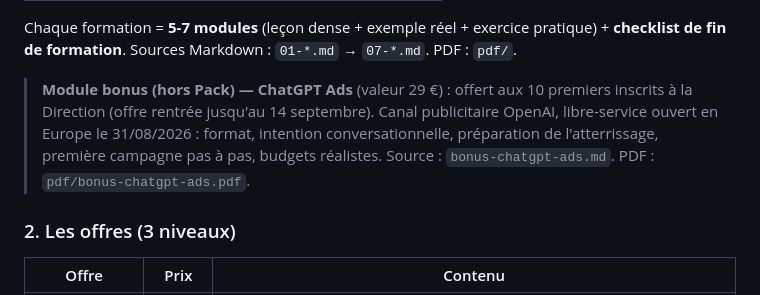
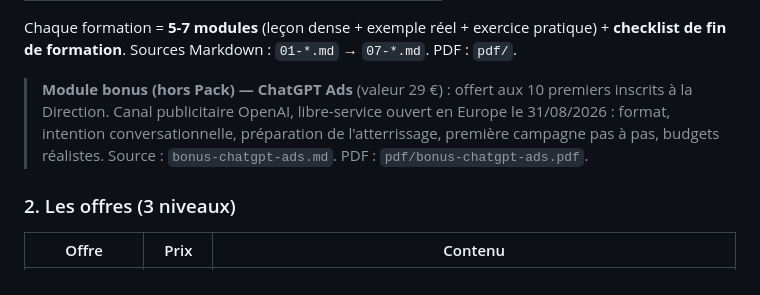
Before and after one commit to Dembis91-940/formations-ia, a Markdown page: README.md, the part around the change. Drawn GitHub-style.

Commit message:
README : retrait de la mention de l'offre rentrée expirée

```diff
--- a/README.md
+++ b/README.md
@@ -26,7 +26,7 @@
 
 Chaque formation = **5-7 modules** (leçon dense + exemple réel + exercice pratique) + **checklist de fin de formation**. Sources Markdown : `01-*.md` → `07-*.md`. PDF : `pdf/`.
 
-> **Module bonus (hors Pack) — ChatGPT Ads** (valeur 29 €) : offert aux 10 premiers inscrits à la Direction (offre rentrée jusqu'au 14 septembre). Canal publicitaire OpenAI, libre-service ouvert en Europe le 31/08/2026 : format, intention conversationnelle, préparation de l'atterrissage, première campagne pas à pas, budgets réalistes. Source : `bonus-chatgpt-ads.md`. PDF : `pdf/bonus-chatgpt-ads.pdf`.
+> **Module bonus (hors Pack) — ChatGPT Ads** (valeur 29 €) : offert aux 10 premiers inscrits à la Direction. Canal publicitaire OpenAI, libre-service ouvert en Europe le 31/08/2026 : format, intention conversationnelle, préparation de l'atterrissage, première campagne pas à pas, budgets réalistes. Source : `bonus-chatgpt-ads.md`. PDF : `pdf/bonus-chatgpt-ads.pdf`.
 
 ### 2. Les offres (3 niveaux)
 
```
